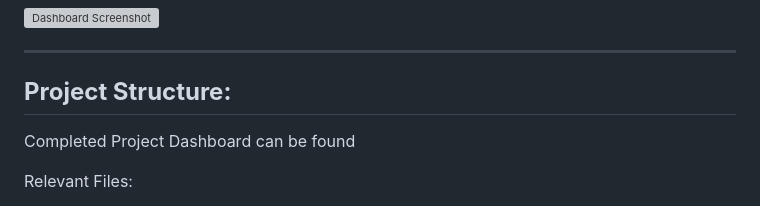
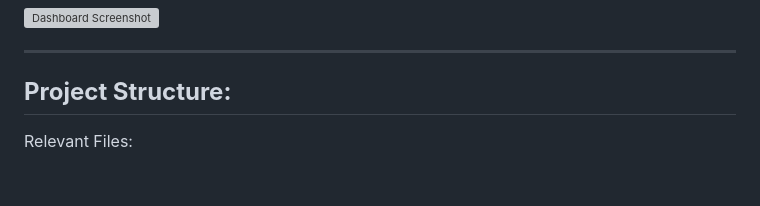
Before and after one commit to cmbutler83/SongAttributesVSPopularity, a Markdown page: README.md, the part around the change. Rendered like a GitHub page; blank space fills up the shorter version; grey boxes are pictures that could not be loaded.

```diff
--- a/README.md
+++ b/README.md
@@ -4,7 +4,6 @@
 - - -
 ## **Project Structure:**
 
-Completed Project Dashboard can be found
 
 Relevant Files:
 - [App.py](app.py)
```
